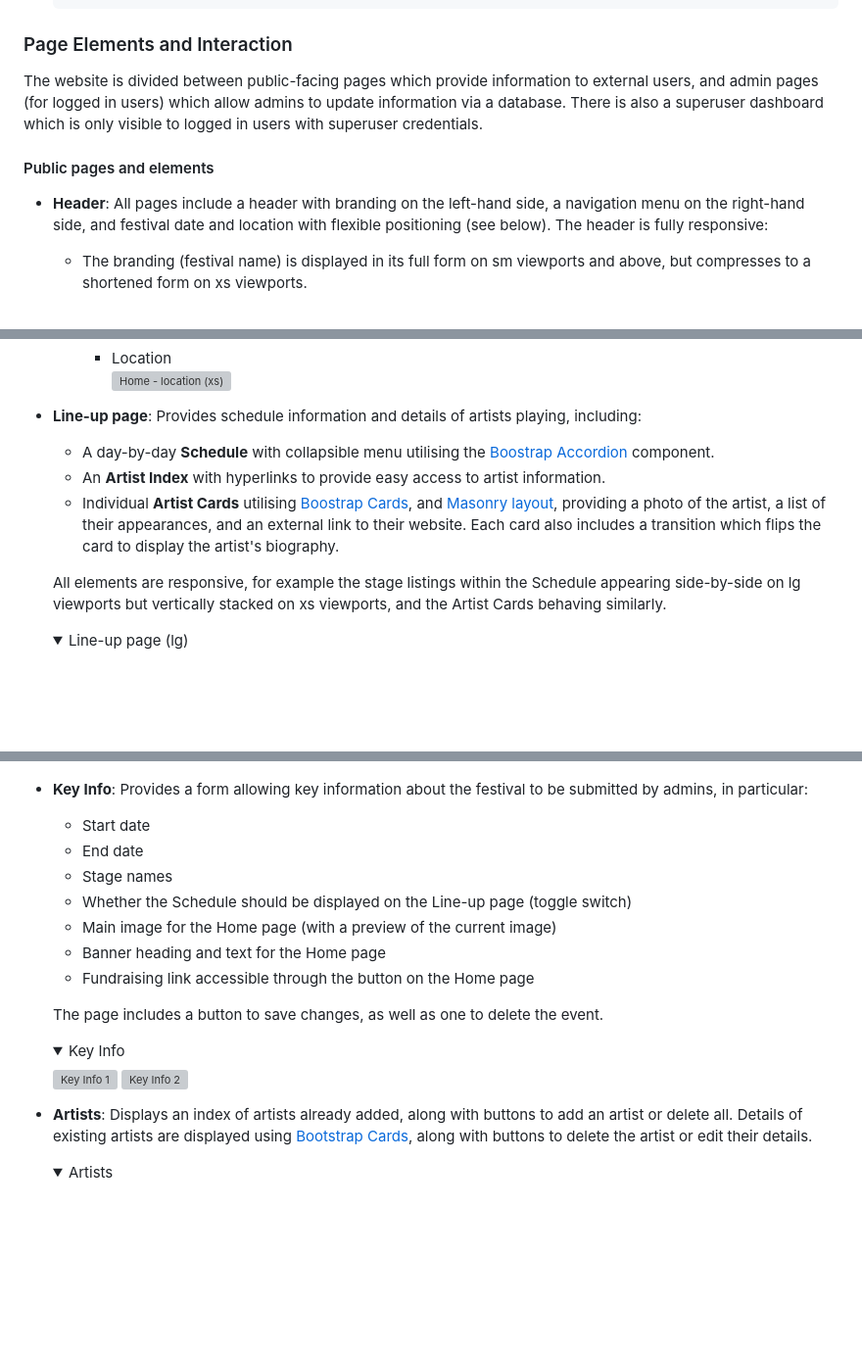
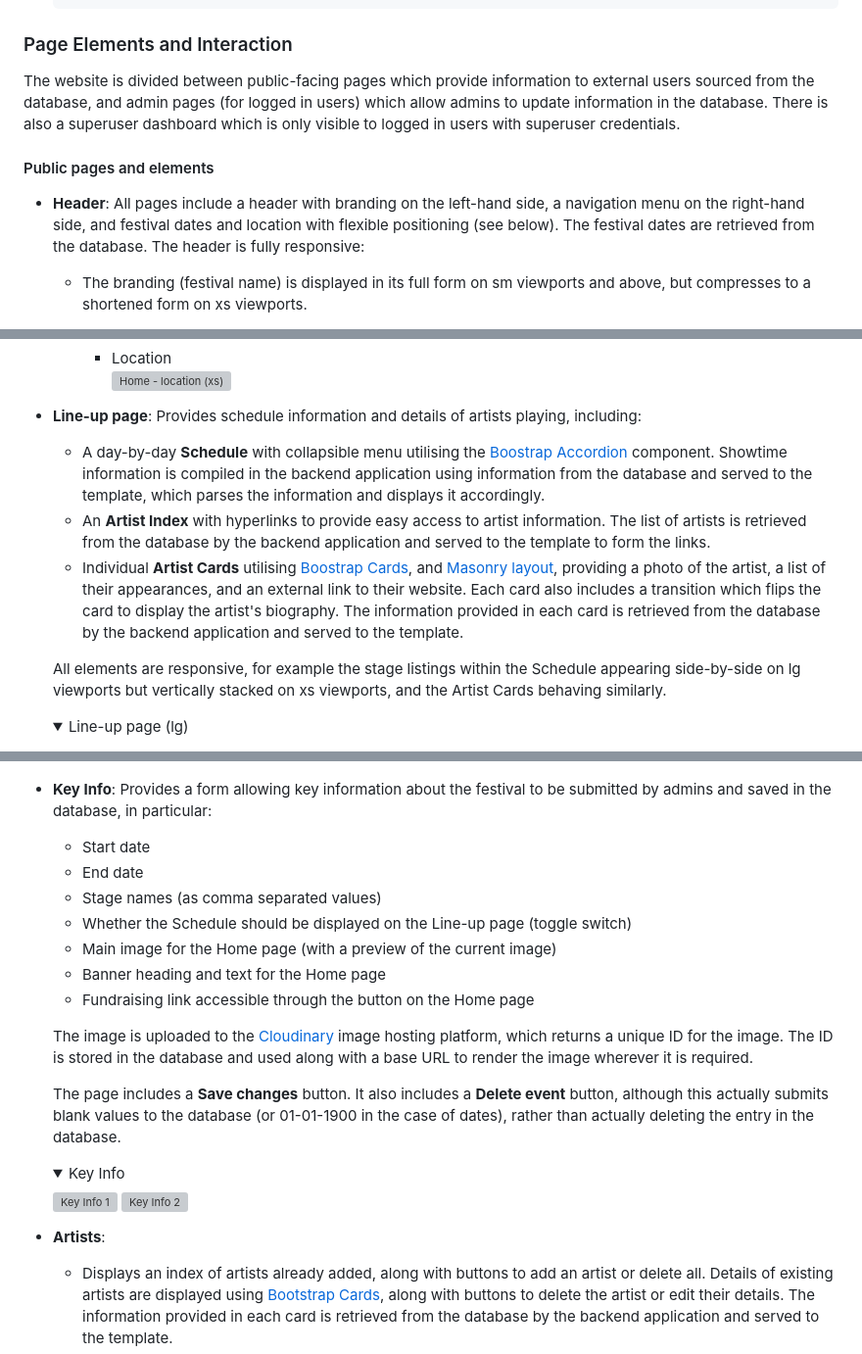
Before and after one commit to nicksmith100/mp3-fotl, a Markdown page: README.md, 3 parts joined by grey strips. Shown at 98% size. GitHub-like rendering; folded sections open; blank space fills up the shorter version; grey boxes are pictures that could not be loaded.

```diff
--- a/README.md
+++ b/README.md
@@ -400,11 +400,11 @@ Contains entries for all artists
 
 ### Page Elements and Interaction
 
-The website is divided between public-facing pages which provide information to external users, and admin pages (for logged in users) which allow admins to update information via a database. There is also a superuser dashboard which is only visible to logged in users with superuser credentials.
+The website is divided between public-facing pages which provide information to external users sourced from the database, and admin pages (for logged in users) which allow admins to update information in the database. There is also a superuser dashboard which is only visible to logged in users with superuser credentials.
 
 #### Public pages and elements
 
-- **Header**: All pages include a header with branding on the left-hand side, a navigation menu on the right-hand side, and festival date and location with flexible positioning (see below). The header is fully responsive:
+- **Header**: All pages include a header with branding on the left-hand side, a navigation menu on the right-hand side, and festival dates and location with flexible positioning (see below). The festival dates are retrieved from the database. The header is fully responsive:
   - The branding (festival name) is displayed in its full form on sm viewports and above, but compresses to a shortened form on xs viewports.
   - The festival dates and location are displayed beneath the branding on sm viewports and above, but centred on xs viewports.
   - The navigation menu is displayed as a single line on lg viewports and above, but collapses to a hamburger menu on smaller viewports.
@@ -458,9 +458,9 @@ The website is divided between public-facing pages which provide information to
     </details>
 
 - **Line-up page**: Provides schedule information and details of artists playing, including:
-  - A day-by-day **Schedule** with collapsible menu utilising the [Boostrap Accordion](https://getbootstrap.com/docs/5.3/components/accordion/) component.
-  - An **Artist Index** with hyperlinks to provide easy access to artist information.
-  - Individual **Artist Cards** utilising [Boostrap Cards](https://getbootstrap.com/docs/5.3/components/card/), and [Masonry layout](https://masonry.desandro.com/), providing a photo of the artist, a list of their appearances, and an external link to their website. Each card also includes a transition which flips the card to display the artist's biography.
+  - A day-by-day **Schedule** with collapsible menu utilising the [Boostrap Accordion](https://getbootstrap.com/docs/5.3/components/accordion/) component. Showtime information is compiled in the backend application using information from the database and served to the template, which parses the information and displays it accordingly.
+  - An **Artist Index** with hyperlinks to provide easy access to artist information. The list of artists is retrieved from the database by the backend application and served to the template to form the links.
+  - Individual **Artist Cards** utilising [Boostrap Cards](https://getbootstrap.com/docs/5.3/components/card/), and [Masonry layout](https://masonry.desandro.com/), providing a photo of the artist, a list of their appearances, and an external link to their website. Each card also includes a transition which flips the card to display the artist's biography. The information provided in each card is retrieved from the database by the backend application and served to the template.
 
   All elements are responsive, for example the stage listings within the Schedule appearing side-by-side on lg viewports but vertically stacked on xs viewports, and the Artist Cards behaving similarly.
 
@@ -524,16 +533,18 @@ While all the admin pages below are fully responsive, screenshots are shown in d
 
     </details>
 
-- **Key Info**: Provides a form allowing key information about the festival to be submitted by admins, in particular:
+- **Key Info**: Provides a form allowing key information about the festival to be submitted by admins and saved in the database, in particular:
   - Start date
   - End date
-  - Stage names
+  - Stage names (as comma separated values)
   - Whether the Schedule should be displayed on the Line-up page (toggle switch)
   - Main image for the Home page (with a preview of the current image)
   - Banner heading and text for the Home page
   - Fundraising link accessible through the button on the Home page
 
-  The page includes a button to save changes, as well as one to delete the event.
+  The image is uploaded to the [Cloudinary](https://cloudinary.com/) image hosting platform, which returns a unique ID for the image. The ID is stored in the database and used along with a base URL to render the image wherever it is required.
+
+  The page includes a **Save changes** button. It also includes a **Delete event** button, although this actually submits blank values to the database (or 01-01-1900 in the case of dates), rather than actually deleting the entry in the database.
 
   <details><summary>Key Info</summary>
 
@@ -542,7 +553,7 @@ While all the admin pages below are fully responsive, screenshots are shown in d
 
   </details>
 
-- **Artists**: Displays an index of artists already added, along with buttons to add an artist or delete all. Details of existing artists are displayed using [Bootstrap Cards](https://getbootstrap.com/docs/5.3/components/card/), along with buttons to delete the artist or edit their details.
+- **Artists**:
 
-  <details><summary>Artists</summary>
+  - Displays an index of artists already added, along with buttons to add an artist or delete all. Details of existing artists are displayed using [Bootstrap Cards](https://getbootstrap.com/docs/5.3/components/card/), along with buttons to delete the artist or edit their details. The information provided in each card is retrieved from the database by the backend application and served to the template.
 
```
Also changed, not shown: other parts of README.md (+35 -6 lines), readme_images/artist_updated.png (added), readme_images/lineup_in_progress.png (added), readme_images/logout.png (added), readme_images/no_artists.png (added), readme_images/no_dates.png (added).
